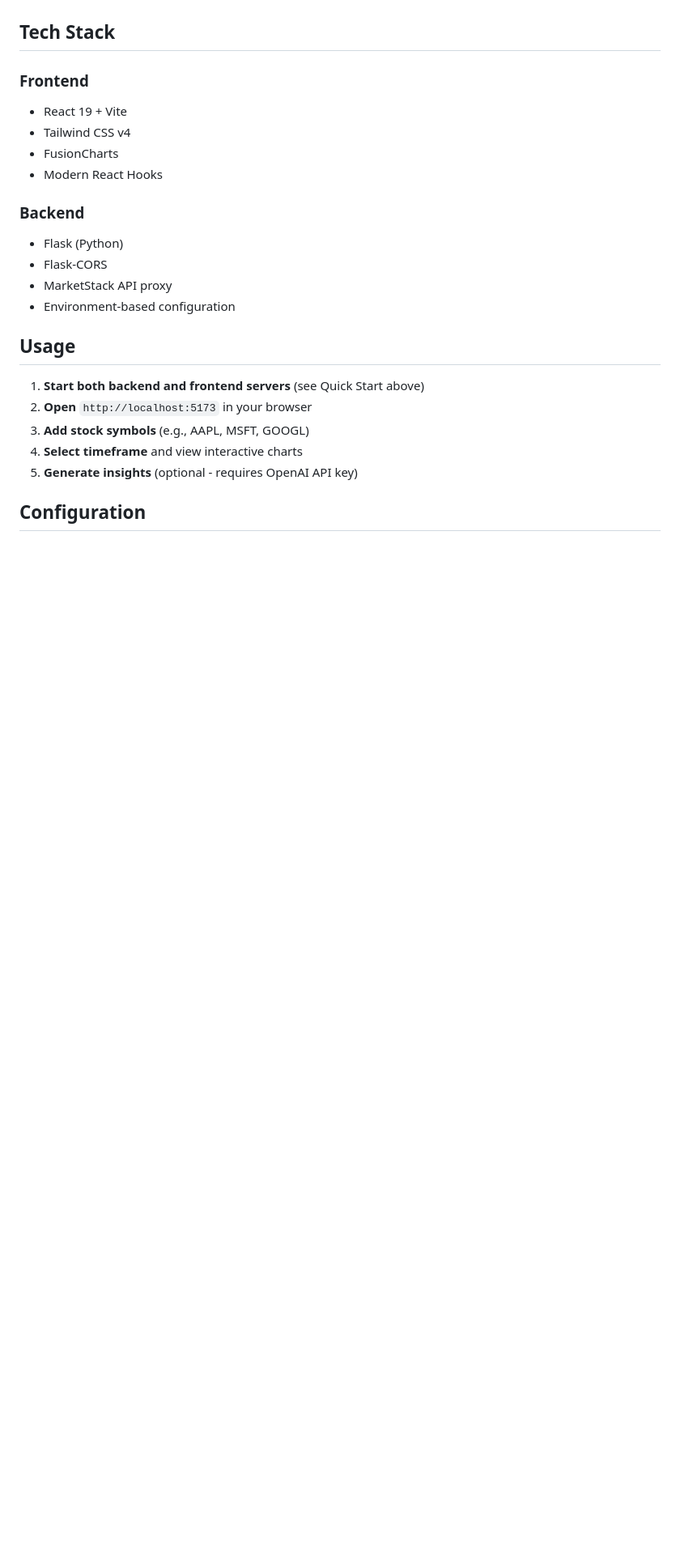
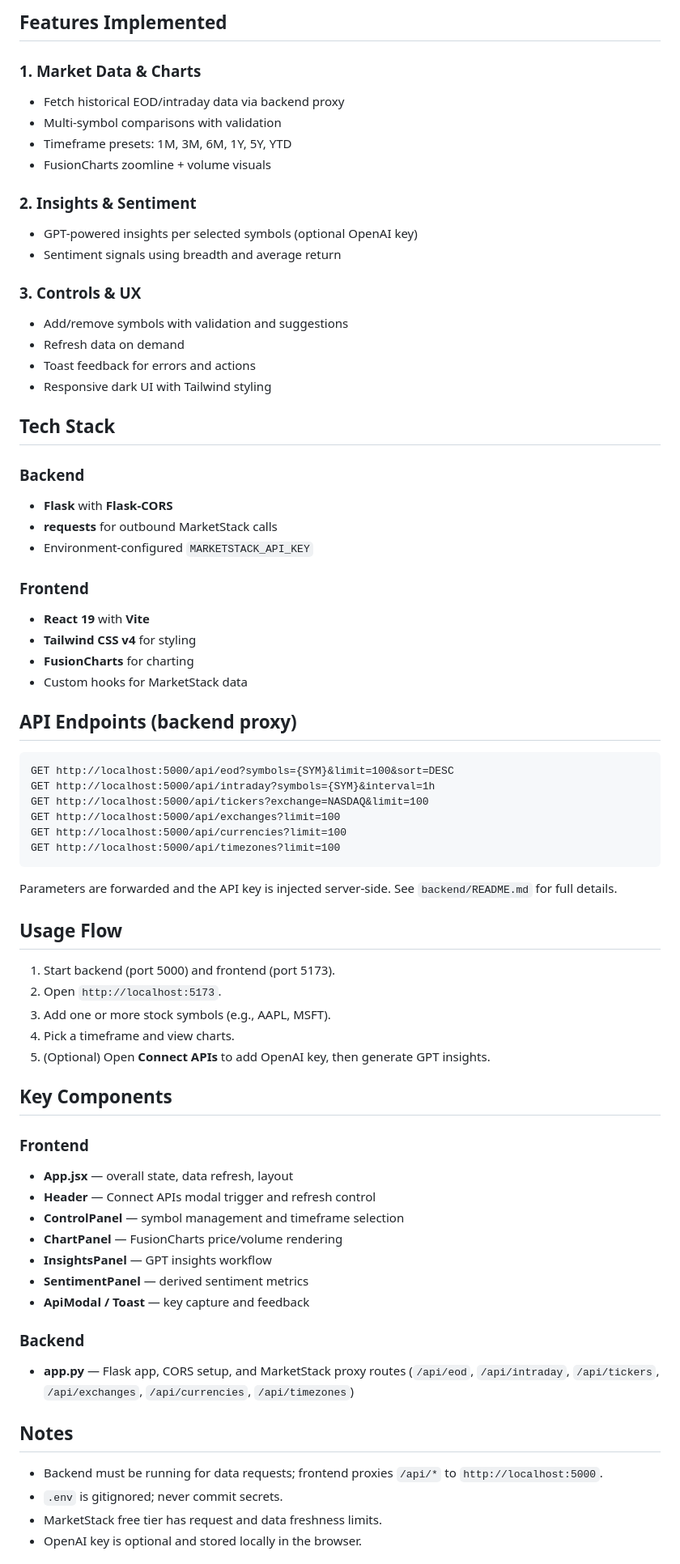
Before and after one commit to apilayer/stock-market-predictor, a Markdown page: README.md, the part around the change printed below. Shown: that part at 81% size. Drawn GitHub-style; blank space fills up the shorter version.

````diff
--- a/README.md
+++ b/README.md
@@ -63,25 +66,80 @@ Frontend will run on `http://localhost:5173`
+## Features Implemented
+
+### 1. Market Data & Charts
+
+- Fetch historical EOD/intraday data via backend proxy
+- Multi-symbol comparisons with validation
+- Timeframe presets: 1M, 3M, 6M, 1Y, 5Y, YTD
+- FusionCharts zoomline + volume visuals
+
+### 2. Insights & Sentiment
+
+- GPT-powered insights per selected symbols (optional OpenAI key)
+- Sentiment signals using breadth and average return
+
+### 3. Controls & UX
+
+- Add/remove symbols with validation and suggestions
+- Refresh data on demand
+- Toast feedback for errors and actions
+- Responsive dark UI with Tailwind styling
 
 ## Tech Stack
 
+### Backend
+
+- **Flask** with **Flask-CORS**
+- **requests** for outbound MarketStack calls
+- Environment-configured `MARKETSTACK_API_KEY`
+
 ### Frontend
-- React 19 + Vite
-- Tailwind CSS v4
-- FusionCharts
-- Modern React Hooks
+
+- **React 19** with **Vite**
+- **Tailwind CSS v4** for styling
+- **FusionCharts** for charting
+- Custom hooks for MarketStack data
+
+## API Endpoints (backend proxy)
+
+```
+GET http://localhost:5000/api/eod?symbols={SYM}&limit=100&sort=DESC
+GET http://localhost:5000/api/intraday?symbols={SYM}&interval=1h
+GET http://localhost:5000/api/tickers?exchange=NASDAQ&limit=100
+GET http://localhost:5000/api/exchanges?limit=100
+GET http://localhost:5000/api/currencies?limit=100
+GET http://localhost:5000/api/timezones?limit=100
+```
+
+Parameters are forwarded and the API key is injected server-side. See `backend/README.md` for full details.
+
+## Usage Flow
+
+1. Start backend (port 5000) and frontend (port 5173).
+2. Open `http://localhost:5173`.
+3. Add one or more stock symbols (e.g., AAPL, MSFT).
+4. Pick a timeframe and view charts.
+5. (Optional) Open **Connect APIs** to add OpenAI key, then generate GPT insights.
+
+## Key Components
+
+### Frontend
+
+- **App.jsx** — overall state, data refresh, layout
+- **Header** — Connect APIs modal trigger and refresh control
+- **ControlPanel** — symbol management and timeframe selection
+- **ChartPanel** — FusionCharts price/volume rendering
+- **InsightsPanel** — GPT insights workflow
+- **SentimentPanel** — derived sentiment metrics
+- **ApiModal / Toast** — key capture and feedback
 
 ### Backend
-- Flask (Python)
-- Flask-CORS
-- MarketStack API proxy
-- Environment-based configuration
 
-## Usage
+- **app.py** — Flask app, CORS setup, and MarketStack proxy routes (`/api/eod`, `/api/intraday`, `/api/tickers`, `/api/exchanges`, `/api/currencies`, `/api/timezones`)
 
-1. **Start both backend and frontend servers** (see Quick Start above)
-2. **Open** `http://localhost:5173` in your browser
-3. **Add stock symbols** (e.g., AAPL, MSFT, GOOGL)
-4. **Select timeframe** and view interactive charts
-5. **Generate insights** (optional - requires OpenAI API key)
+## Notes
 
-## Configuration
+- Backend must be running for data requests; frontend proxies `/api/*` to `http://localhost:5000`.
+- `.env` is gitignored; never commit secrets.
+- MarketStack free tier has request and data freshness limits.
+- OpenAI key is optional and stored locally in the browser.
 
````
Also changed, not shown: other parts of README.md (+49 -124 lines), screenshot.jpg (added).
